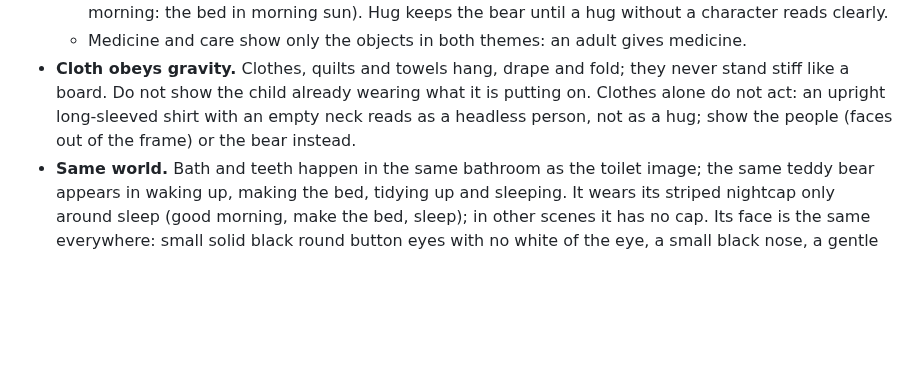
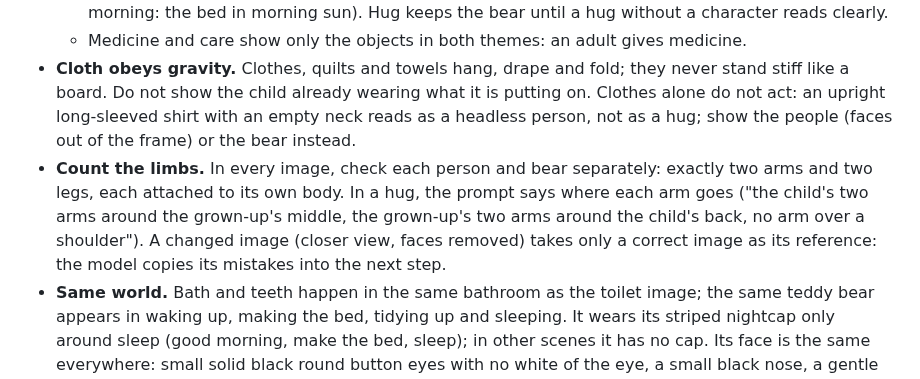
Before and after one commit to stutek/child-routines, a Markdown page: docs/PROMPTS.md, the part around the change. Rendered like a GitHub page; blank space fills up the shorter version.

Commit message:
Prompt lesson: count each figure's limbs; a changed image takes only a correct image as its reference (the hug crop had two arms too many)
Co-Authored-By: Claude Opus 5.5 <noreply@anthropic.com>

```diff
--- a/docs/PROMPTS.md
+++ b/docs/PROMPTS.md
@@ -25,6 +25,7 @@ Every routine image is a square 1:1 illustration generated with an image model.
   - No character: the child's own hands, in a child's-eye view entering from the bottom edge, where a child sees its own action (wash hands, set and clear the table, pajamas, getting dressed, spoon to the mouth, shoes, washcloth, hairbrush, quilt, toys into the chest); never disembodied hands from elsewhere. Otherwise only the room or the objects (toilet, bath; sleep: the bed at night; good morning: the bed in morning sun). Hug keeps the bear until a hug without a character reads clearly.
   - Medicine and care show only the objects in both themes: an adult gives medicine.
 - **Cloth obeys gravity.** Clothes, quilts and towels hang, drape and fold; they never stand stiff like a board. Do not show the child already wearing what it is putting on. Clothes alone do not act: an upright long-sleeved shirt with an empty neck reads as a headless person, not as a hug; show the people (faces out of the frame) or the bear instead.
+- **Count the limbs.** In every image, check each person and bear separately: exactly two arms and two legs, each attached to its own body. In a hug, the prompt says where each arm goes ("the child's two arms around the grown-up's middle, the grown-up's two arms around the child's back, no arm over a shoulder"). A changed image (closer view, faces removed) takes only a correct image as its reference: the model copies its mistakes into the next step.
 - **Same world.** Bath and teeth happen in the same bathroom as the toilet image; the same teddy bear appears in waking up, making the bed, tidying up and sleeping. It wears its striped nightcap only around sleep (good morning, make the bed, sleep); in other scenes it has no cap. Its face is the same everywhere: small solid black round button eyes with no white of the eye, a small black nose, a gentle smile. A fix to the shared room (tiles on both walls) goes into every picture of that room: compare them side by side.
 - **Model good habits.** Images show safe, healthy behavior, never a bad example: a seat stays well back from a screen, never close to it.
 - **No false promises.** Do not show food the child will not get (pancakes for breakfast at home when breakfast is at kindergarten).
```
Also changed, not shown: docs/PROMPTS.sl.md (+1 -0 lines).
